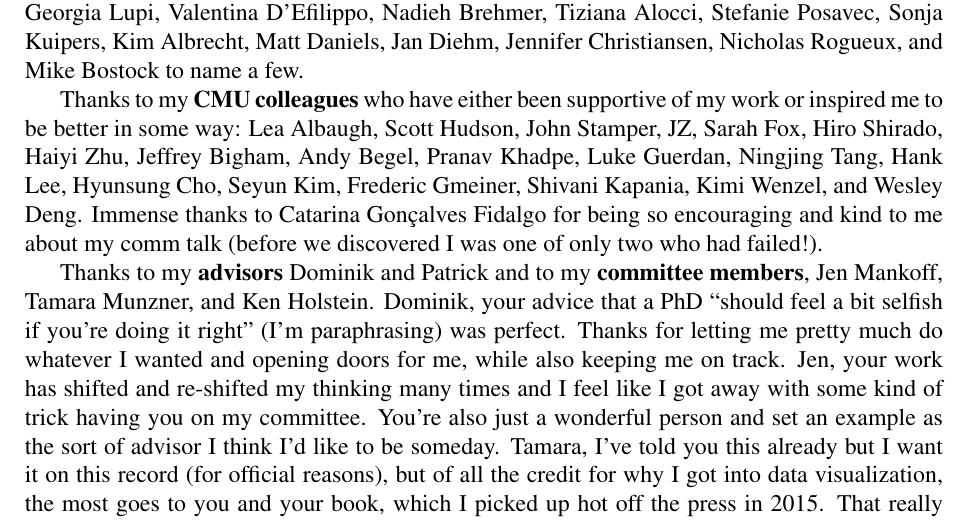
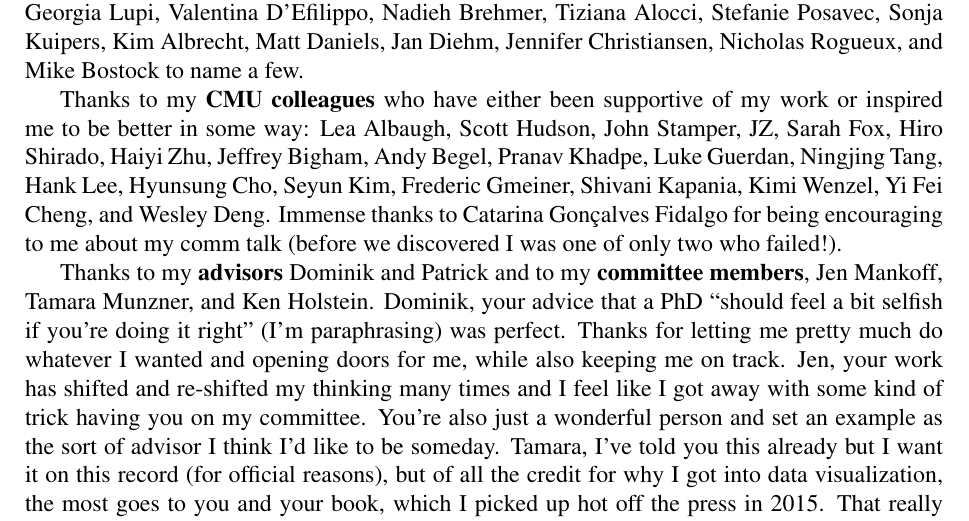
Before and after one commit to frankelavsky/thesis_subdoc_generator, a LaTeX thesis (main.tex): part of page 17 of 194, cut so that both start at the same text. Compiled offline with pdfLaTeX.

Commit message:
add yi fei

```diff
--- a/main.tex
+++ b/main.tex
@@ -206,7 +206,7 @@ I want to give special thanks to Pramod Chundury and Naimul Hoque for assembling
 
 I am hugely thankful for the creative and \textbf{inspiring practitioners} in the data visualization community who all contributed to me falling in love with our shared practice over the years: Federica Fragapane (whose work, most of all, I love dearly - we don't deserve you!), Shirley Wu, Georgia Lupi, Valentina D'Efilippo, Nadieh Brehmer, Tiziana Alocci, Stefanie Posavec, Sonja Kuipers, Kim Albrecht, Matt Daniels, Jan Diehm, Jennifer Christiansen, Nicholas Rogueux, and Mike Bostock to name a few.
 
-Thanks to my \textbf{CMU colleagues} who have either been supportive of my work or inspired me to be better in some way: Lea Albaugh, Scott Hudson, John Stamper, JZ, Sarah Fox, Hiro Shirado, Haiyi Zhu, Jeffrey Bigham, Andy Begel, Pranav Khadpe, Luke Guerdan, Ningjing Tang, Hank Lee, Hyunsung Cho, Seyun Kim, Frederic Gmeiner, Shivani Kapania, Kimi Wenzel, and Wesley Deng. Immense thanks to Catarina Gonçalves Fidalgo for being so encouraging and kind to me about my comm talk (before we discovered I was one of only two who had failed!).
+Thanks to my \textbf{CMU colleagues} who have either been supportive of my work or inspired me to be better in some way: Lea Albaugh, Scott Hudson, John Stamper, JZ, Sarah Fox, Hiro Shirado, Haiyi Zhu, Jeffrey Bigham, Andy Begel, Pranav Khadpe, Luke Guerdan, Ningjing Tang, Hank Lee, Hyunsung Cho, Seyun Kim, Frederic Gmeiner, Shivani Kapania, Kimi Wenzel, Yi Fei Cheng, and Wesley Deng. Immense thanks to Catarina Gonçalves Fidalgo for being encouraging to me about my comm talk (before we discovered I was one of only two who failed!).
 
 Thanks to my \textbf{advisors} Dominik and Patrick and to my \textbf{committee members}, Jen Mankoff, Tamara Munzner, and Ken Holstein. Dominik, your advice that a PhD ``should feel a bit selfish if you're doing it right'' (I'm paraphrasing) was perfect. Thanks for letting me pretty much do whatever I wanted and opening doors for me, while also keeping me on track. Jen, your work has shifted and re-shifted my thinking many times and I feel like I got away with some kind of trick having you on my committee. You're also just a wonderful person and set an example as the sort of advisor I think I'd like to be someday. Tamara, I've told you this already but I want it on this record (for official reasons), but of all the credit for why I got into data visualization, the most goes to you and your book, which I picked up hot off the press in 2015. That really started everything. And Ken, I don't think there is a professor at CMU who has more consistently put up with my nonsense than you. I love your curiosity and willingness to let me really wax philosophical in class discussions. I hope to grow up to be a teacher like you someday.
 
```
Also changed, not shown: variants/2026-thesis-personal.pdf.
